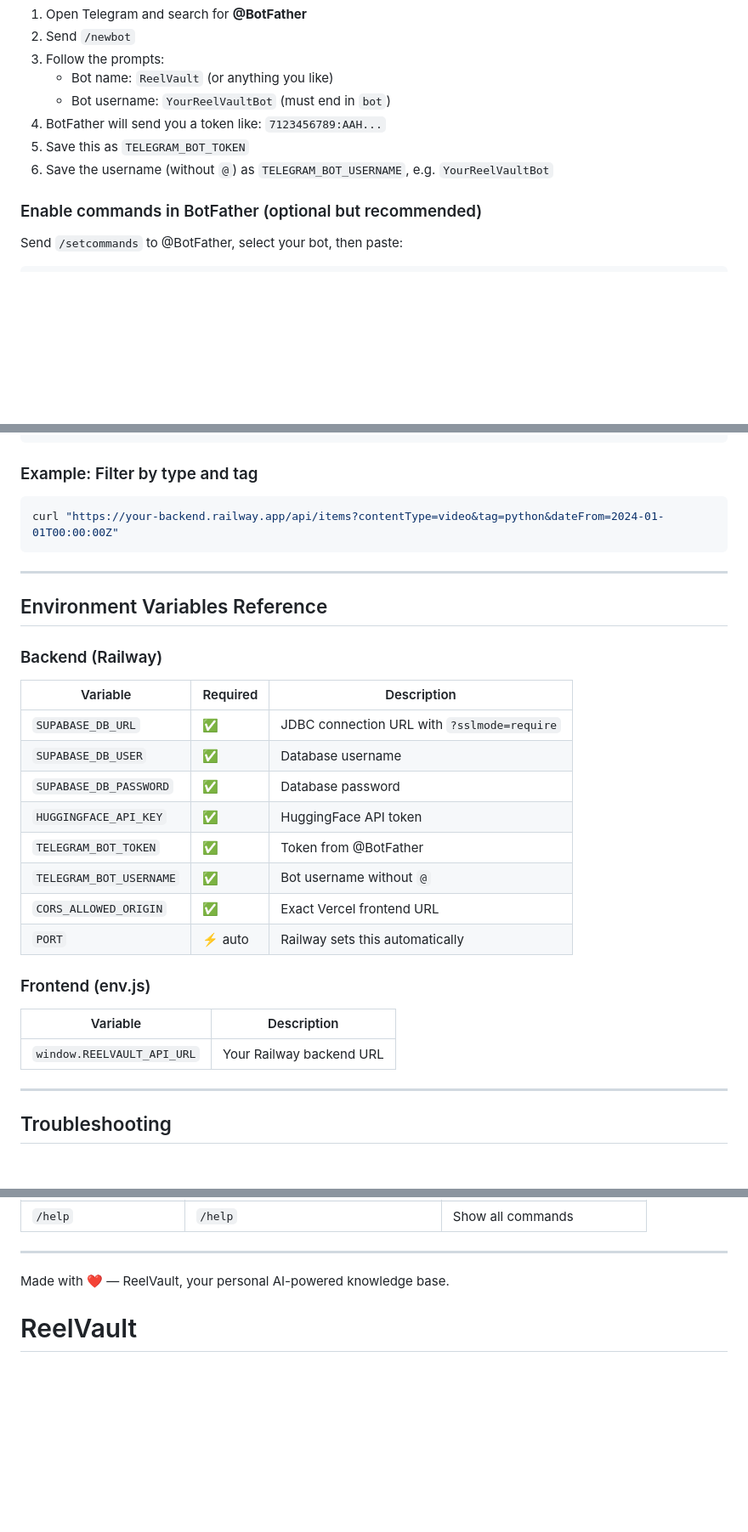
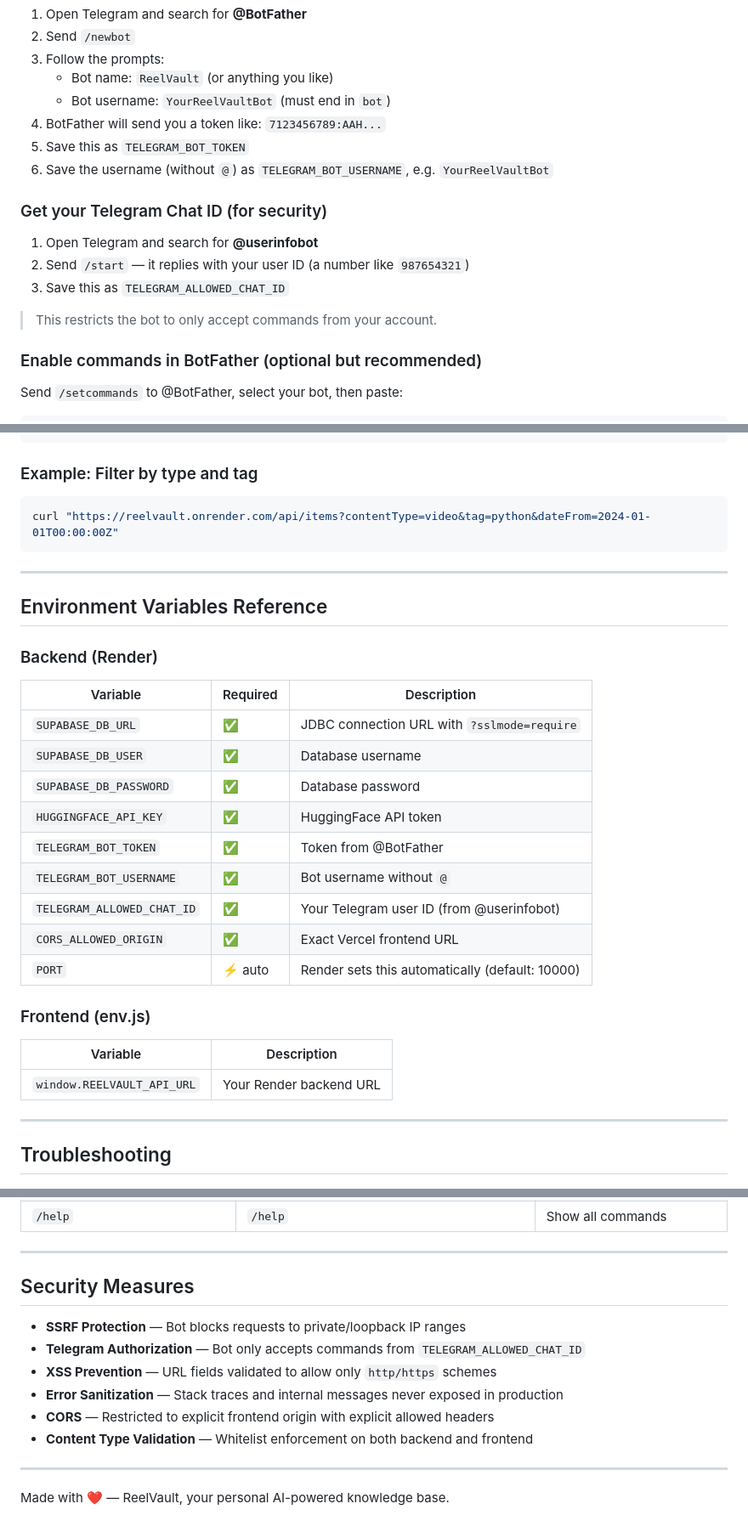
Before and after one commit to kshirsagar-omkar/ReelVault, a Markdown page: README.md, 3 parts joined by grey strips. Shown at 85% size. GitHub-like rendering; blank space fills up the shorter version.

````diff
--- a/README.md
+++ b/README.md
@@ -95,6 +95,14 @@ You'll need:
 5. Save this as `TELEGRAM_BOT_TOKEN`
 6. Save the username (without `@`) as `TELEGRAM_BOT_USERNAME`, e.g. `YourReelVaultBot`
 
+### Get your Telegram Chat ID (for security)
+
+1. Open Telegram and search for **@userinfobot**
+2. Send `/start` — it replies with your user ID (a number like `987654321`)
+3. Save this as `TELEGRAM_ALLOWED_CHAT_ID`
+
+> This restricts the bot to only accept commands from your account.
+
 ### Enable commands in BotFather (optional but recommended)
 
 Send `/setcommands` to @BotFather, select your bot, then paste:
@@ -278,14 +314,14 @@ curl -X POST https://your-backend.railway.app/api/search \
 ### Example: Filter by type and tag
 
 ```bash
-curl "https://your-backend.railway.app/api/items?contentType=video&tag=python&dateFrom=2024-01-01T00:00:00Z"
+curl "https://reelvault.onrender.com/api/items?contentType=video&tag=python&dateFrom=2024-01-01T00:00:00Z"
 ```
 
 ---
 
 ## Environment Variables Reference
 
-### Backend (Railway)
+### Backend (Render)
 
 | Variable | Required | Description |
 |---|---|---|
@@ -295,14 +331,15 @@ curl "https://your-backend.railway.app/api/items?contentType=video&tag=python&da
 | `HUGGINGFACE_API_KEY` | ✅ | HuggingFace API token |
 | `TELEGRAM_BOT_TOKEN` | ✅ | Token from @BotFather |
 | `TELEGRAM_BOT_USERNAME` | ✅ | Bot username without `@` |
+| `TELEGRAM_ALLOWED_CHAT_ID` | ✅ | Your Telegram user ID (from @userinfobot) |
 | `CORS_ALLOWED_ORIGIN` | ✅ | Exact Vercel frontend URL |
-| `PORT` | ⚡ auto | Railway sets this automatically |
+| `PORT` | ⚡ auto | Render sets this automatically (default: 10000) |
 
 ### Frontend (env.js)
 
 | Variable | Description |
 |---|---|
-| `window.REELVAULT_API_URL` | Your Railway backend URL |
+| `window.REELVAULT_API_URL` | Your Render backend URL |
 
 ---
 
@@ -401,5 +447,15 @@ reelvault/
 
 ---
 
+## Security Measures
+
+- **SSRF Protection** — Bot blocks requests to private/loopback IP ranges
+- **Telegram Authorization** — Bot only accepts commands from `TELEGRAM_ALLOWED_CHAT_ID`
+- **XSS Prevention** — URL fields validated to allow only `http/https` schemes
+- **Error Sanitization** — Stack traces and internal messages never exposed in production
+- **CORS** — Restricted to explicit frontend origin with explicit allowed headers
+- **Content Type Validation** — Whitelist enforcement on both backend and frontend
+
+---
+
 Made with ❤️ — ReelVault, your personal AI-powered knowledge base.
-# ReelVault
````
Also changed, not shown: other parts of README.md (+100 -63 lines).
